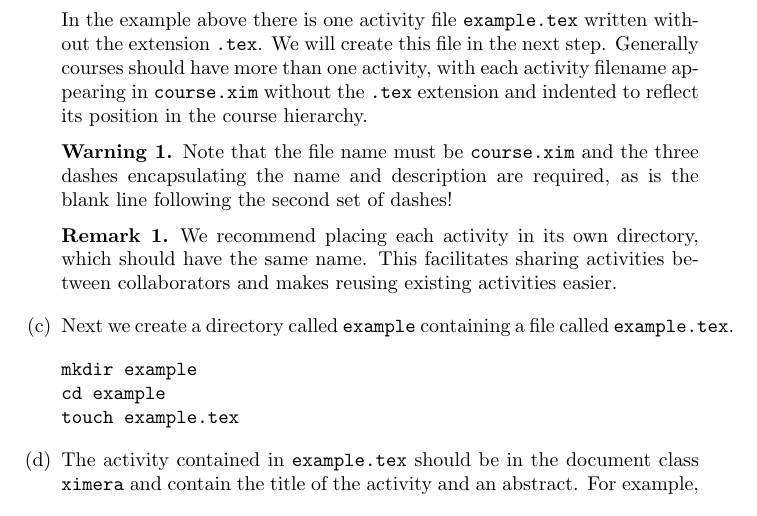
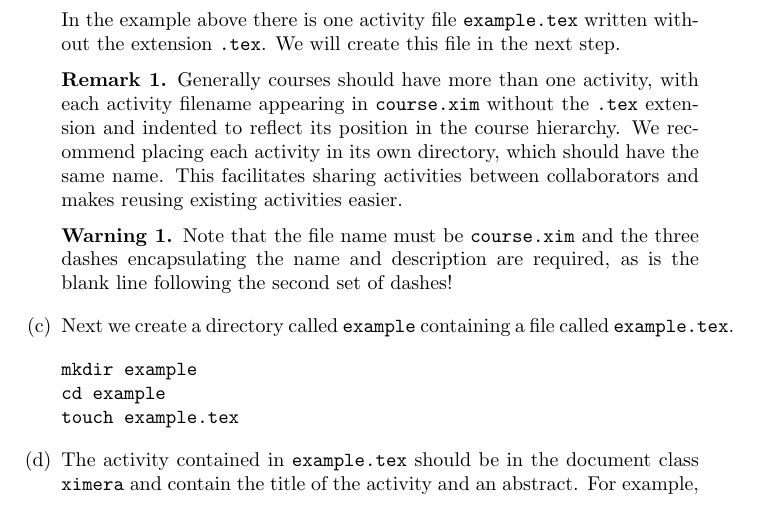
Before and after one commit to slcmalec/gettingStarted, a LaTeX document (repoSetup/repoSetup.tex): part of page 2 of 4, cut so that both start at the same text. Compiled offline with pdfLaTeX.

Commit message:
Editing changes

```diff
--- a/repoSetup/repoSetup.tex
+++ b/repoSetup/repoSetup.tex
@@ -47,19 +47,14 @@ In the example above
 there is one activity file \verb!example.tex!
 written without the extension \verb!.tex!. We will
 create this file in the next step.
+
+
+
+\begin{remark}
 Generally courses should have more than one activity,
 with each activity filename appearing in \verb!course.xim!
 without the \verb!.tex! extension and
 indented to reflect its position in the course hierarchy.
-
-
-\begin{warning}
-Note that the file name must be \verb!course.xim! and
-the three dashes encapsulating the name and description
-are required, as is the blank line following the second set of dashes!
-\end{warning}
-
-\begin{remark}
 We recommend placing each
 activity in its own directory, which should have the same name.
 This facilitates
@@ -69,6 +64,13 @@ activities easier.
 %how to borrow existing activities from other courses
 %rather than starting from scratch.
 \end{remark}
+
+\begin{warning}
+Note that the file name must be \verb!course.xim! and
+the three dashes encapsulating the name and description
+are required, as is the blank line following the second set of dashes!
+\end{warning}
+
 
 \item Next we create a directory
 called \verb!example! containing a file called \verb!example.tex!.
```
